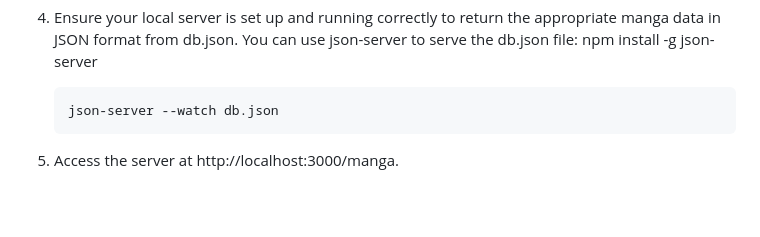
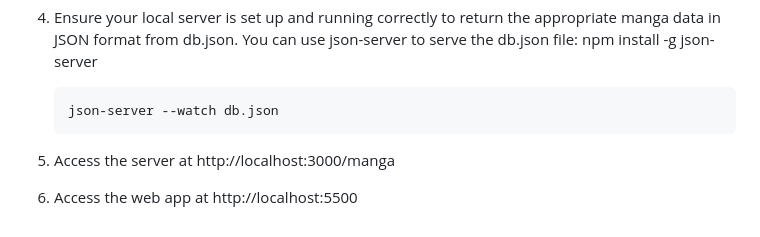
Before and after one commit to KoryrKoryr/Comix-project, a Markdown page: README.md, the part around the change. Drawn GitHub-style; blank space fills up the shorter version.

```diff
--- a/README.md
+++ b/README.md
@@ -71,4 +71,5 @@ The application fetches manga data from a local server at http://localhost:3000/
 
         json-server --watch db.json
 
-5.  Access the server at http://localhost:3000/manga.
+5.  Access the server at http://localhost:3000/manga
+6.  Access the web app at http://localhost:5500
```
